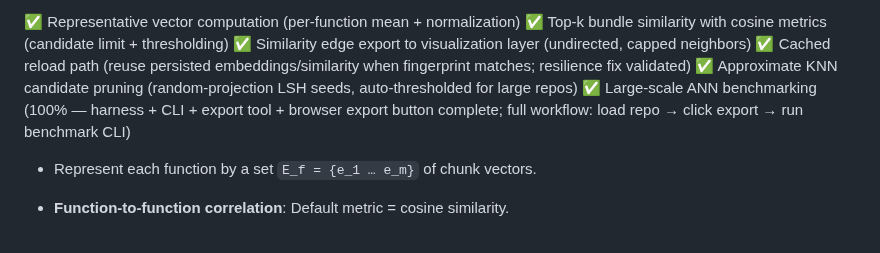
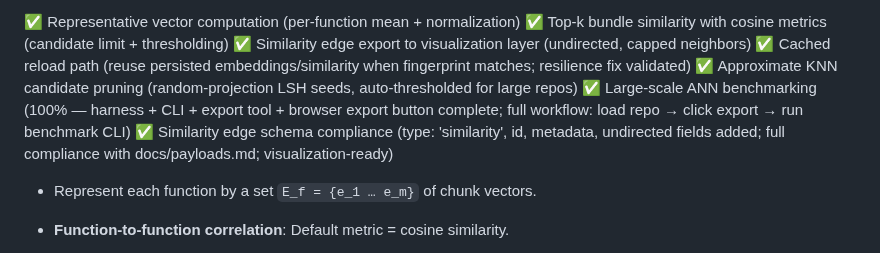
Before and after one commit to yuan-cloud/helios, a Markdown page: PLAN.md, the part around one of its changes. Rendered like a GitHub page.

Commit message:
Progress update: Embeddings sections (3.4, 3.5) - Schema compliance complete

```diff
--- a/PLAN.md
+++ b/PLAN.md
@@ -134,6 +134,7 @@ Tree-sitter's query DSL lets you capture these nodes robustly.
 ✅ Cached reload path (reuse persisted embeddings/similarity when fingerprint matches; resilience fix validated)
 ✅ Approximate KNN candidate pruning (random-projection LSH seeds, auto-thresholded for large repos)
 ✅ Large-scale ANN benchmarking (100% — harness + CLI + export tool + browser export button complete; full workflow: load repo → click export → run benchmark CLI)
+✅ Similarity edge schema compliance (type: 'similarity', id, metadata, undirected fields added; full compliance with docs/payloads.md; visualization-ready)
 
 - Represent each function by a set `E_f = {e_1 … e_m}` of chunk vectors.
 - **Function-to-function correlation**: Default metric = cosine similarity.
```
Also changed, not shown: other parts of PLAN.md (+2 -2 lines).
